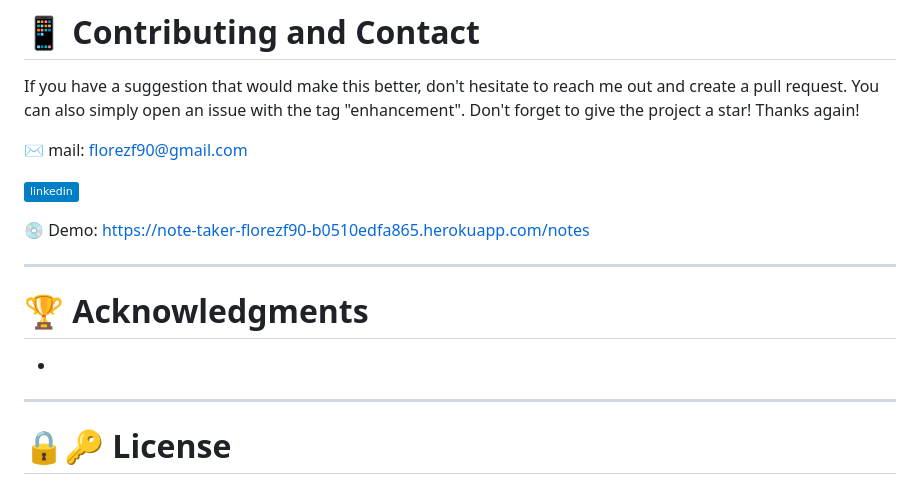
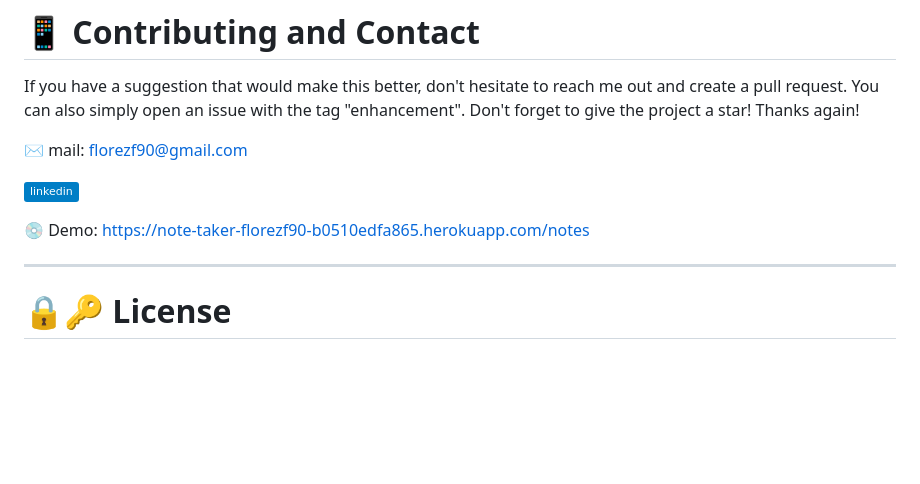
Before and after one commit to florezf90/Note-Taker-Express.js, a Markdown page: README.md, the part around the change. Drawn GitHub-style; badges without logos; blank space fills up the shorter version.

Commit message:
final readme adjustments

```diff
--- a/README.md
+++ b/README.md
@@ -105,10 +105,7 @@ If you have a suggestion that would make this better, don't hesitate to reach me
 
  💿 Demo: https://note-taker-florezf90-b0510edfa865.herokuapp.com/notes
 
-----------------
-# 🏆 Acknowledgments
 
-  *
 -----
 
  # 🔒🔑 License
```
